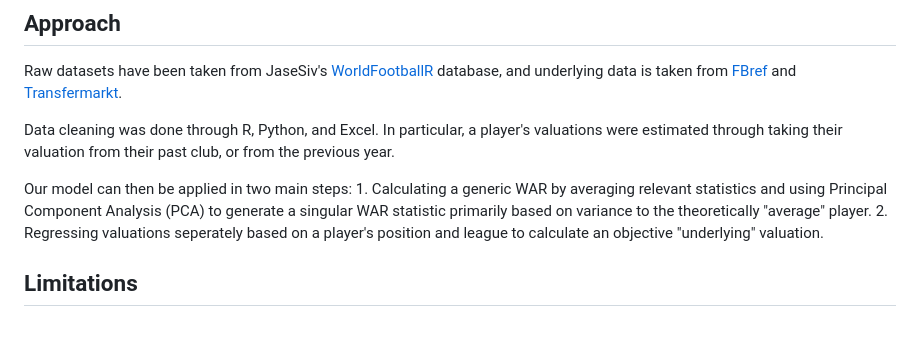
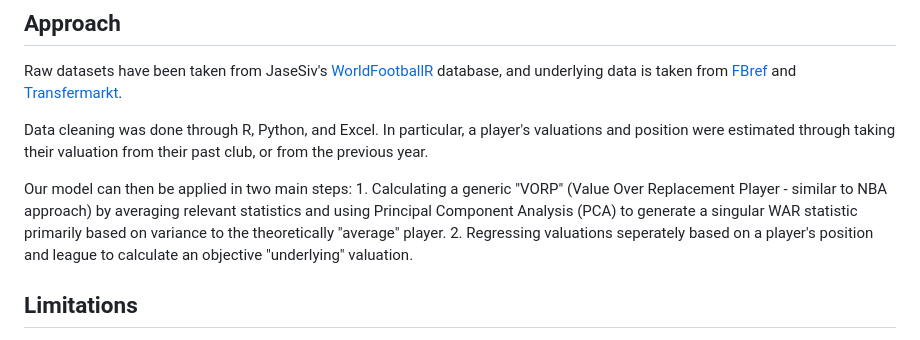
Before and after one commit to tobytcc/WAR-based-soccer-valuation, a Markdown page: README.md, the part around the change. Rendered like a GitHub page.

```diff
--- a/README.md
+++ b/README.md
@@ -14,10 +14,10 @@ We will take a non-rigid approach, **relying on machine learning techniques to d
 
 Raw datasets have been taken from JaseSiv's [WorldFootballR](https://jaseziv.github.io/worldfootballR/) database, and underlying data is taken from [FBref](https://fbref.com/en/) and [Transfermarkt](https://www.transfermarkt.com/).
 
-Data cleaning was done through R, Python, and Excel. In particular, a player's valuations were estimated through taking their valuation from their past club, or from the previous year.
+Data cleaning was done through R, Python, and Excel. In particular, a player's valuations and position were estimated through taking their valuation from their past club, or from the previous year.
 
 Our model can then be applied in two main steps:
-    1. Calculating a generic WAR by averaging relevant statistics and using Principal Component Analysis (PCA) to generate a singular WAR statistic primarily based on variance to the theoretically "average" player.
+    1. Calculating a generic "VORP" (Value Over Replacement Player - similar to NBA approach) by averaging relevant statistics and using Principal Component Analysis (PCA) to generate a singular WAR statistic primarily based on variance to the theoretically "average" player.
     2. Regressing valuations seperately based on a player's position and league to calculate an objective "underlying" valuation.
 
 ## Limitations
```
